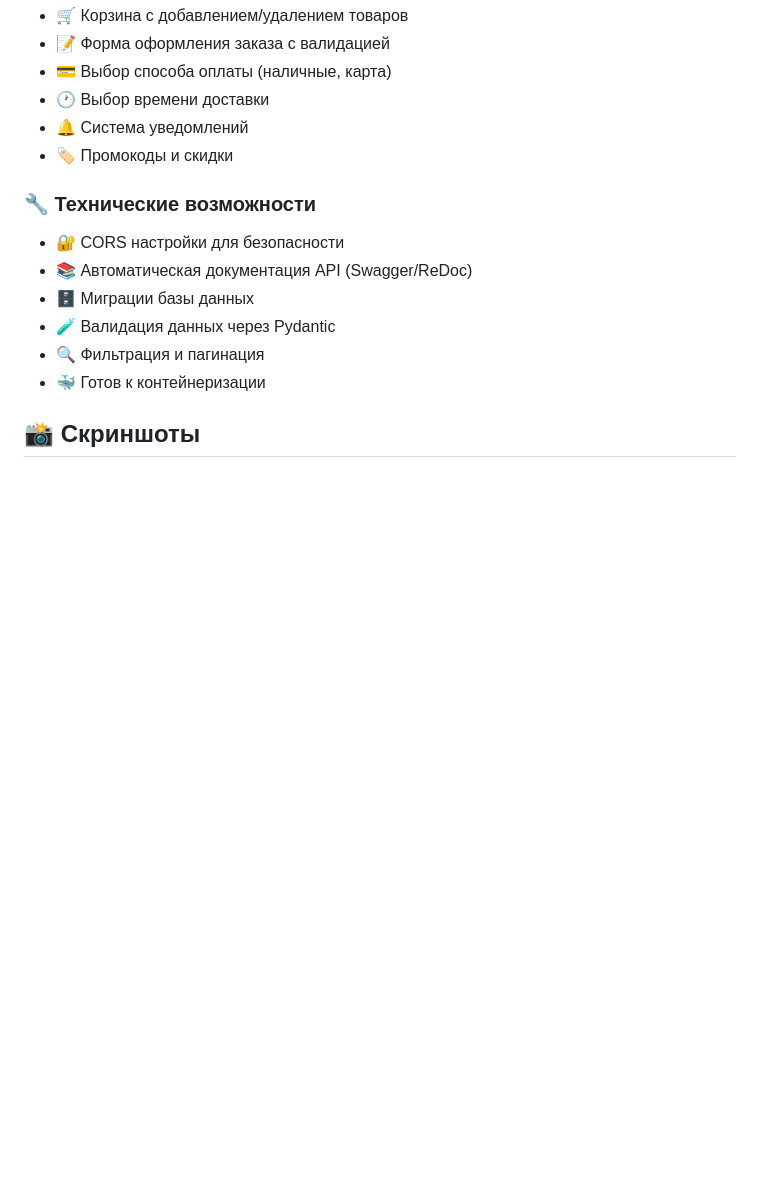
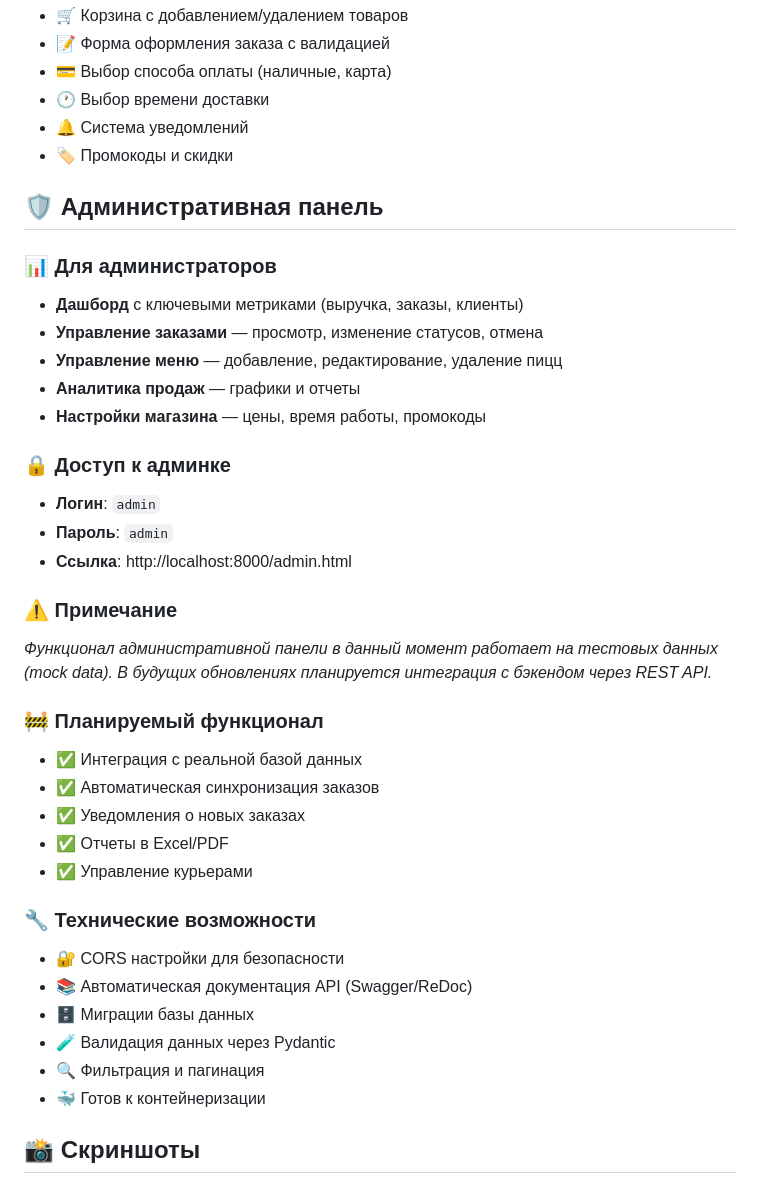
Before and after one commit to XpravdaX/PRAVDA_SEMPAI-Pizza-Shop, a Markdown page: README.md, the part around one of its changes. Rendered like a GitHub page; blank space fills up the shorter version.

```diff
--- a/README.md
+++ b/README.md
@@ -29,6 +29,30 @@ PRAVDA_SEMPAI Pizza Shop — это полный цикл веб-приложе
 - 🔔 Система уведомлений
 - 🏷️ Промокоды и скидки
 
+## 🛡️ Административная панель
+
+### 📊 Для администраторов
+- **Дашборд** с ключевыми метриками (выручка, заказы, клиенты)
+- **Управление заказами** — просмотр, изменение статусов, отмена
+- **Управление меню** — добавление, редактирование, удаление пицц
+- **Аналитика продаж** — графики и отчеты
+- **Настройки магазина** — цены, время работы, промокоды
+
+### 🔒 Доступ к админке
+- **Логин**: `admin`
+- **Пароль**: `admin`
+- **Ссылка**: http://localhost:8000/admin.html
+
+### ⚠️ Примечание
+*Функционал административной панели в данный момент работает на тестовых данных (mock data). В будущих обновлениях планируется интеграция с бэкендом через REST API.*
+
+### 🚧 Планируемый функционал
+- ✅ Интеграция с реальной базой данных
+- ✅ Автоматическая синхронизация заказов
+- ✅ Уведомления о новых заказах
+- ✅ Отчеты в Excel/PDF
+- ✅ Управление курьерами
+
 ### 🔧 Технические возможности
 - 🔐 CORS настройки для безопасности
 - 📚 Автоматическая документация API (Swagger/ReDoc)
```
Also changed, not shown: other parts of README.md (+10 -0 lines).
